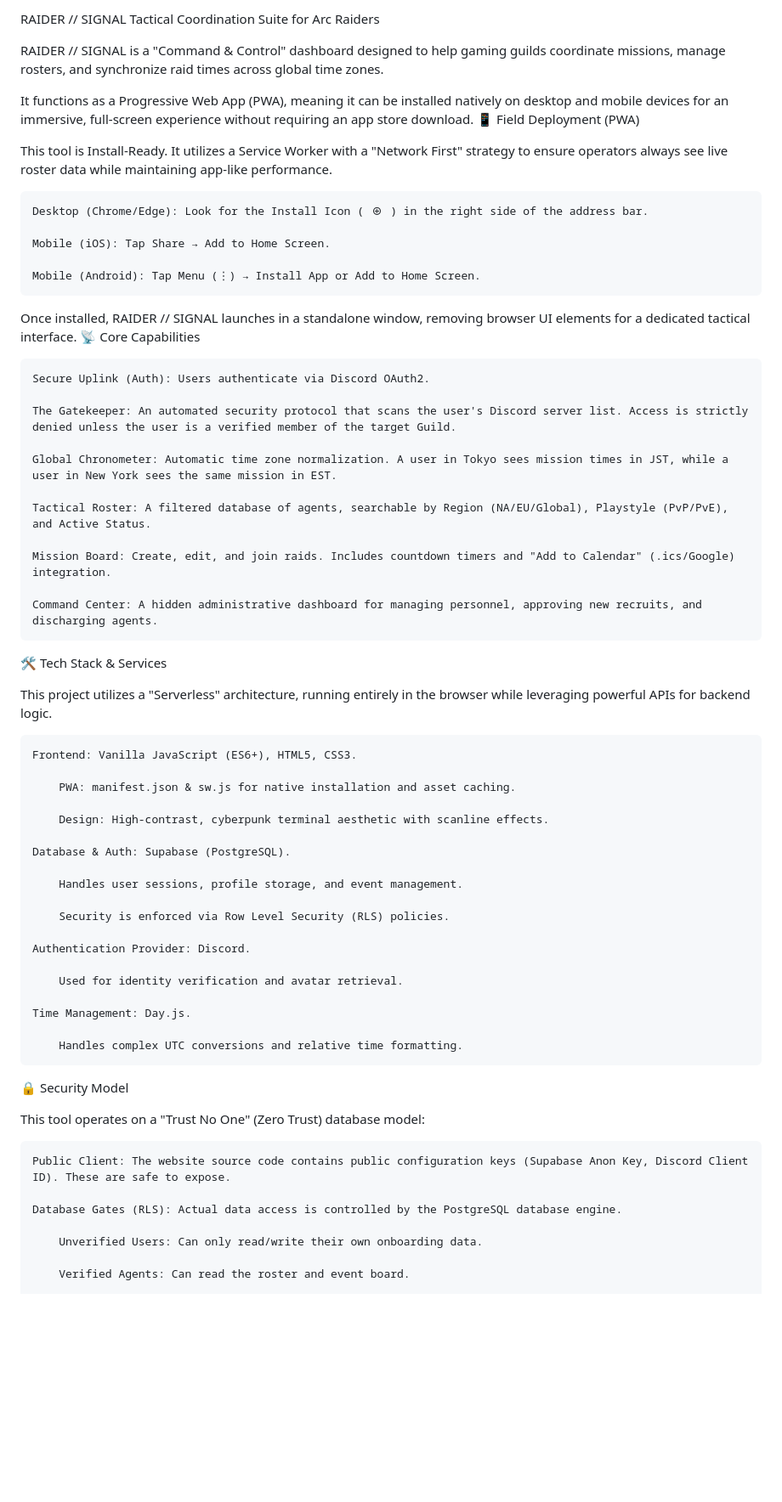
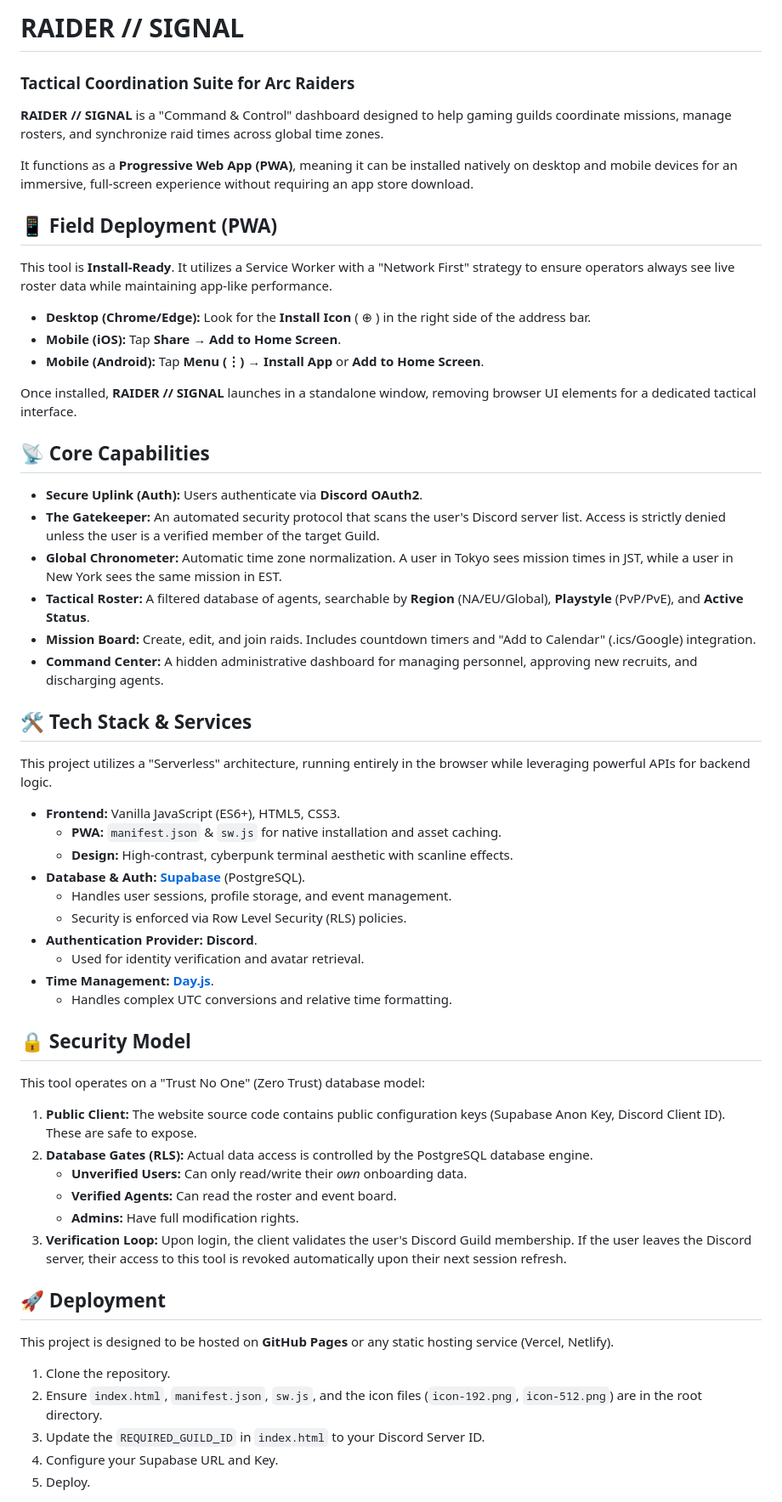
Before and after one commit to wasney/Arc-Raiders-Event-Planner, a Markdown page: README.md, the part around one of its changes. Shown at 85% size. GitHub-like rendering; blank space fills up the shorter version.

```diff
--- a/README.md
+++ b/README.md
@@ -1,67 +1,62 @@
-RAIDER // SIGNAL
-Tactical Coordination Suite for Arc Raiders
+# RAIDER // SIGNAL
+### Tactical Coordination Suite for Arc Raiders
 
-RAIDER // SIGNAL is a "Command & Control" dashboard designed to help gaming guilds coordinate missions, manage rosters, and synchronize raid times across global time zones.
+**RAIDER // SIGNAL** is a "Command & Control" dashboard designed to help gaming guilds coordinate missions, manage rosters, and synchronize raid times across global time zones.
 
-It functions as a Progressive Web App (PWA), meaning it can be installed natively on desktop and mobile devices for an immersive, full-screen experience without requiring an app store download.
-📱 Field Deployment (PWA)
+It functions as a **Progressive Web App (PWA)**, meaning it can be installed natively on desktop and mobile devices for an immersive, full-screen experience without requiring an app store download.
 
-This tool is Install-Ready. It utilizes a Service Worker with a "Network First" strategy to ensure operators always see live roster data while maintaining app-like performance.
+## 📱 Field Deployment (PWA)
 
-    Desktop (Chrome/Edge): Look for the Install Icon ( ⊕ ) in the right side of the address bar.
+This tool is **Install-Ready**. It utilizes a Service Worker with a "Network First" strategy to ensure operators always see live roster data while maintaining app-like performance.
 
-    Mobile (iOS): Tap Share → Add to Home Screen.
+* **Desktop (Chrome/Edge):** Look for the **Install Icon** ( ⊕ ) in the right side of the address bar.
+* **Mobile (iOS):** Tap **Share** → **Add to Home Screen**.
+* **Mobile (Android):** Tap **Menu (⋮)** → **Install App** or **Add to Home Screen**.
 
-    Mobile (Android): Tap Menu (⋮) → Install App or Add to Home Screen.
+Once installed, **RAIDER // SIGNAL** launches in a standalone window, removing browser UI elements for a dedicated tactical interface.
 
-Once installed, RAIDER // SIGNAL launches in a standalone window, removing browser UI elements for a dedicated tactical interface.
-📡 Core Capabilities
+## 📡 Core Capabilities
 
-    Secure Uplink (Auth): Users authenticate via Discord OAuth2.
+* **Secure Uplink (Auth):** Users authenticate via **Discord OAuth2**.
+* **The Gatekeeper:** An automated security protocol that scans the user's Discord server list. Access is strictly denied unless the user is a verified member of the target Guild.
+* **Global Chronometer:** Automatic time zone normalization. A user in Tokyo sees mission times in JST, while a user in New York sees the same mission in EST.
+* **Tactical Roster:** A filtered database of agents, searchable by **Region** (NA/EU/Global), **Playstyle** (PvP/PvE), and **Active Status**.
+* **Mission Board:** Create, edit, and join raids. Includes countdown timers and "Add to Calendar" (.ics/Google) integration.
+* **Command Center:** A hidden administrative dashboard for managing personnel, approving new recruits, and discharging agents.
 
-    The Gatekeeper: An automated security protocol that scans the user's Discord server list. Access is strictly denied unless the user is a verified member of the target Guild.
-
-    Global Chronometer: Automatic time zone normalization. A user in Tokyo sees mission times in JST, while a user in New York sees the same mission in EST.
-
-    Tactical Roster: A filtered database of agents, searchable by Region (NA/EU/Global), Playstyle (PvP/PvE), and Active Status.
-
-    Mission Board: Create, edit, and join raids. Includes countdown timers and "Add to Calendar" (.ics/Google) integration.
-
-    Command Center: A hidden administrative dashboard for managing personnel, approving new recruits, and discharging agents.
-
-🛠️ Tech Stack & Services
+## 🛠️ Tech Stack & Services
 
 This project utilizes a "Serverless" architecture, running entirely in the browser while leveraging powerful APIs for backend logic.
 
-    Frontend: Vanilla JavaScript (ES6+), HTML5, CSS3.
+* **Frontend:** Vanilla JavaScript (ES6+), HTML5, CSS3.
+    * **PWA:** `manifest.json` & `sw.js` for native installation and asset caching.
+    * **Design:** High-contrast, cyberpunk terminal aesthetic with scanline effects.
+* **Database & Auth:** **[Supabase](https://supabase.com/)** (PostgreSQL).
+    * Handles user sessions, profile storage, and event management.
+    * Security is enforced via Row Level Security (RLS) policies.
+* **Authentication Provider:** **Discord**.
+    * Used for identity verification and avatar retrieval.
+* **Time Management:** **[Day.js](https://day.js.org/)**.
+    * Handles complex UTC conversions and relative time formatting.
 
-        PWA: manifest.json & sw.js for native installation and asset caching.
-
-        Design: High-contrast, cyberpunk terminal aesthetic with scanline effects.
-
-    Database & Auth: Supabase (PostgreSQL).
-
-        Handles user sessions, profile storage, and event management.
-
-        Security is enforced via Row Level Security (RLS) policies.
-
-    Authentication Provider: Discord.
-
-        Used for identity verification and avatar retrieval.
-
-    Time Management: Day.js.
-
-        Handles complex UTC conversions and relative time formatting.
-
-🔒 Security Model
+## 🔒 Security Model
 
 This tool operates on a "Trust No One" (Zero Trust) database model:
 
-    Public Client: The website source code contains public configuration keys (Supabase Anon Key, Discord Client ID). These are safe to expose.
+1.  **Public Client:** The website source code contains public configuration keys (Supabase Anon Key, Discord Client ID). These are safe to expose.
+2.  **Database Gates (RLS):** Actual data access is controlled by the PostgreSQL database engine.
+    * **Unverified Users:** Can only read/write their *own* onboarding data.
+    * **Verified Agents:** Can read the roster and event board.
+    * **Admins:** Have full modification rights.
+3.  **Verification Loop:** Upon login, the client validates the user's Discord Guild membership. If the user leaves the Discord server, their access to this tool is revoked automatically upon their next session refresh.
 
-    Database Gates (RLS): Actual data access is controlled by the PostgreSQL database engine.
+## 🚀 Deployment
 
-        Unverified Users: Can only read/write their own onboarding data.
+This project is designed to be hosted on **GitHub Pages** or any static hosting service (Vercel, Netlify).
 
-        Verified Agents: Can read the roster and event board.
+1.  Clone the repository.
+2.  Ensure `index.html`, `manifest.json`, `sw.js`, and the icon files (`icon-192.png`, `icon-512.png`) are in the root directory.
+3.  Update the `REQUIRED_GUILD_ID` in `index.html` to your Discord Server ID.
+4.  Configure your Supabase URL and Key.
+5.  Deploy.
 
```
Also changed, not shown: other parts of README.md (+2 -19 lines).
